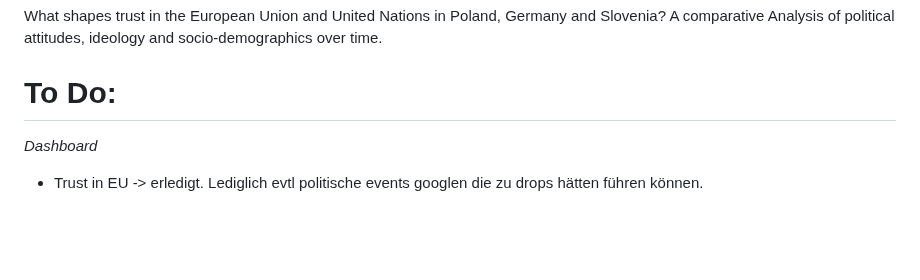
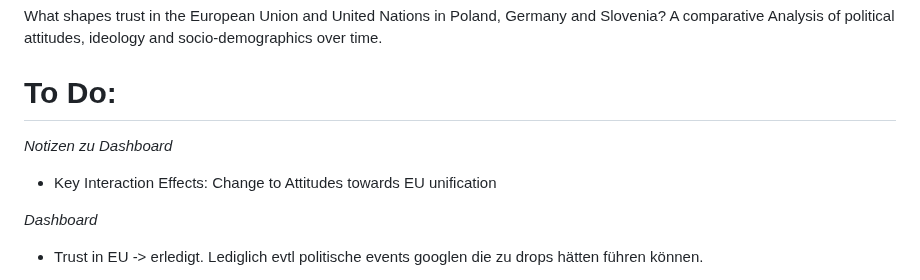
Before and after one commit to MareiLu/ess-study-project, a Markdown page: README.md, the part around the change. GitHub-like rendering; blank space fills up the shorter version.

```diff
--- a/README.md
+++ b/README.md
@@ -2,6 +2,9 @@
 What shapes trust in the European Union and United Nations in Poland, Germany and Slovenia? A comparative Analysis of political attitudes, ideology and socio-demographics over time.
 
 # To Do:
+*Notizen zu Dashboard*
+- Key Interaction Effects: Change to Attitudes towards EU unification
+
 *Dashboard*
 - Trust in EU -> erledigt. Lediglich evtl politische events googlen die zu drops hätten führen können.
 - Political Context (in den einzelnen Ländern; zusätzliche Informationen): key events, bisschen background information, vlt. Graph zu left right scale einbeziehen
```
